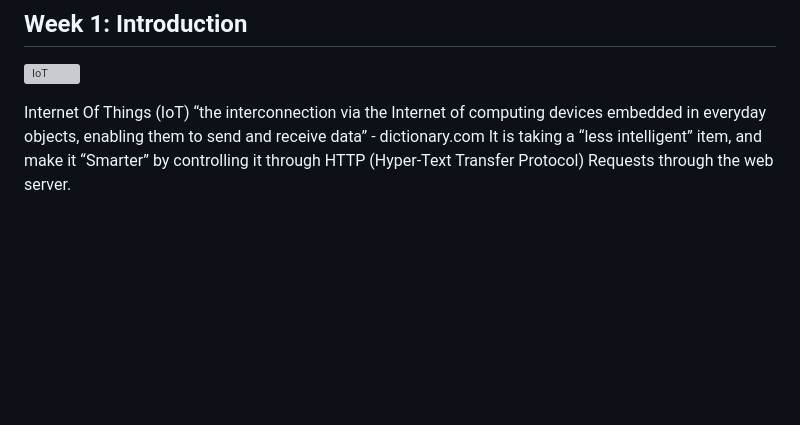
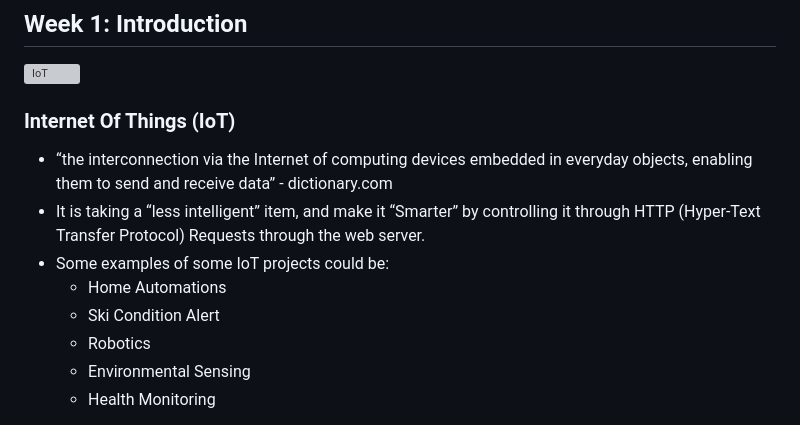
Before and after one commit to compagnb/w18_intro_to_iot, a Markdown page: wk1.md, the part around the change printed below. Drawn GitHub-style; blank space fills up the shorter version; grey boxes are pictures that could not be loaded.

```diff
--- a/wk1.md
+++ b/wk1.md
@@ -2,7 +2,13 @@
 
 ![IoT](https://www.enterrasolutions.com/media/IoT1-300x300.png "IoT")
 
-Internet Of Things (IoT)
-“the interconnection via the Internet of computing devices embedded in everyday objects, enabling them to send and receive data” - dictionary.com
-It is taking a “less intelligent” item, and make it “Smarter” by controlling it through HTTP (Hyper-Text Transfer Protocol)  Requests through the web server.
+### Internet Of Things (IoT)
+* “the interconnection via the Internet of computing devices embedded in everyday objects, enabling them to send and receive data” - dictionary.com
+* It is taking a “less intelligent” item, and make it “Smarter” by controlling it through HTTP (Hyper-Text Transfer Protocol)  Requests through the web server.
+* Some examples of some IoT projects could be:
+    * Home Automations
+    * Ski Condition Alert
+    * Robotics
+    * Environmental Sensing
+    * Health Monitoring
 
```
Also changed, not shown: other parts of wk1.md (+23 -31 lines), imgs/map.png (added).
